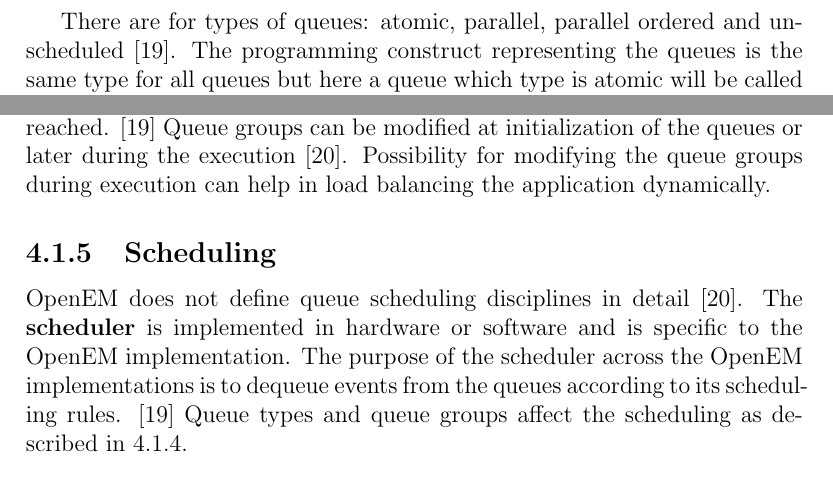
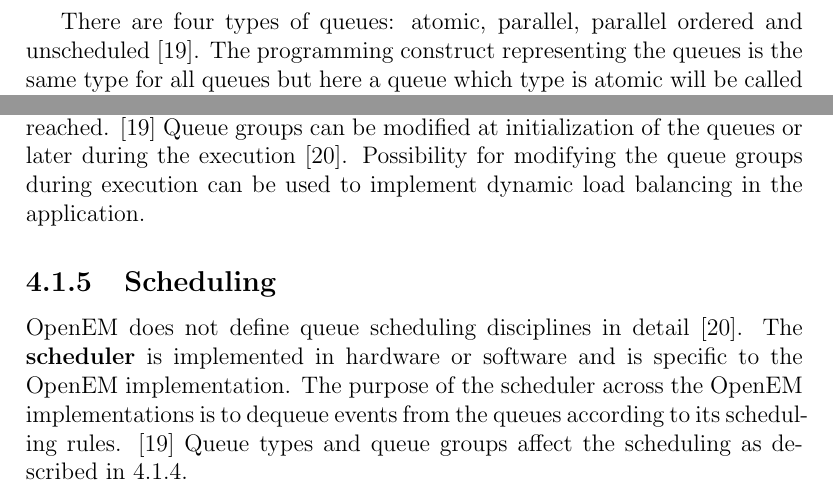
Before and after one commit to vuoristo/masters-thesis, a LaTeX thesis (thesis/thesis-vuorio.tex, which reads thesis/openem.tex): two parts of page 18 of 32, joined at a grey line, cut so that both start at the same text. Compiled offline with pdfLaTeX.

Commit message:
minor fixes

```diff
--- a/thesis/openem.tex
+++ b/thesis/openem.tex
@@ -115,7 +115,7 @@
 Events are sent to queues and scheduled for execution based on queue scheduling
 properties: priority, type and queue group. \cite{openemintro}
 
-There are for types of queues: atomic, parallel, parallel ordered and
+There are four types of queues: atomic, parallel, parallel ordered and
 unscheduled \cite{openemintro}. The programming construct representing the
 queues is the same type for all queues but here a queue which type is atomic
 will be called an atomic queue for simplicity, this applies to other queues as
@@ -143,8 +143,8 @@
 or help guarantee that quality of service or latency targets are reached.
 \cite{openemintro} Queue groups can be modified at initialization of the queues
 or later during the execution \cite{openempage}. Possibility for modifying the
-queue groups during execution can help in load balancing the application
-dynamically.
+queue groups during execution can be used to implement dynamic load balancing
+in the application.
 
 \subsection{Scheduling}
 \label{subsec:schedule}
```
Also changed, not shown: thesis/openem.tex (2 more changed lines).
